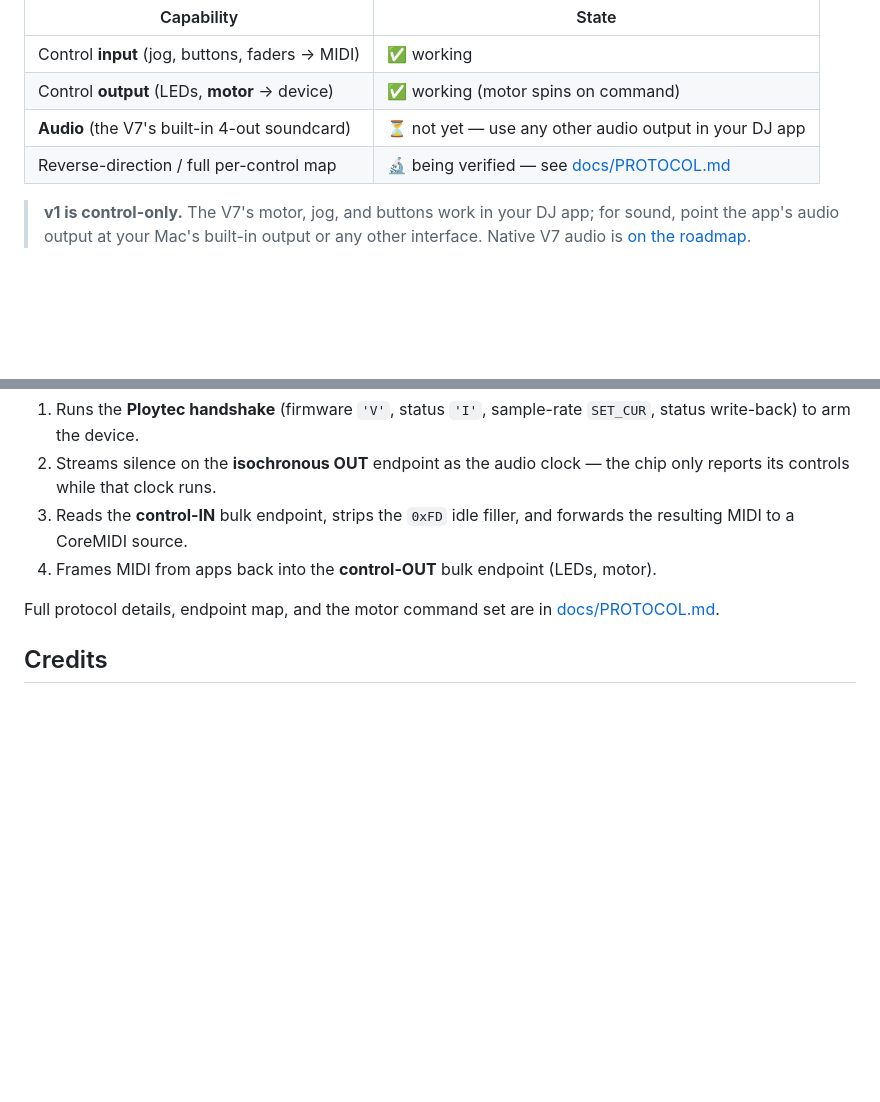
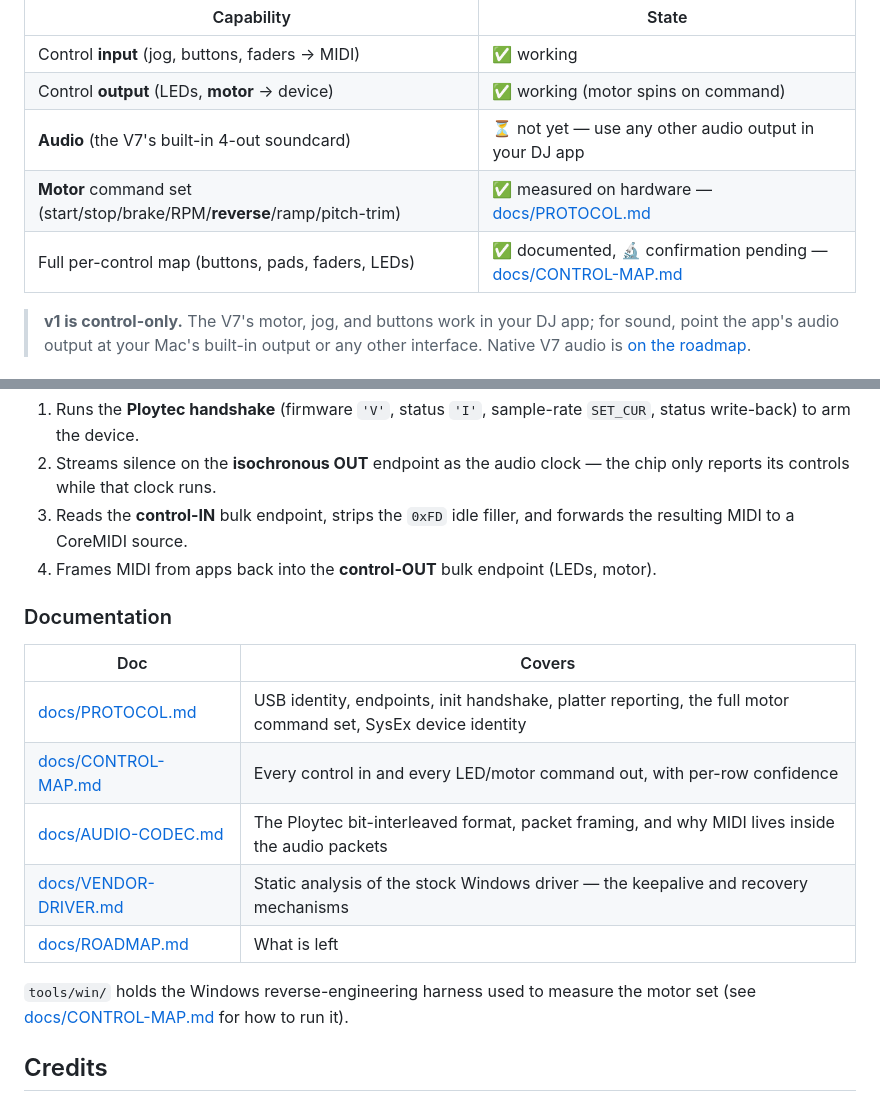
Before and after one commit to tejofjord/openv7, a Markdown page: README.md, 2 parts joined by grey strips. Rendered like a GitHub page; blank space fills up the shorter version.

Commit message:
README: index the new protocol docs, update capability table
The motor set is now measured rather than 'being verified', and the control
map has its own doc. Adds a documentation index so the four protocol docs are
discoverable from the README.

Co-Authored-By: Claude Opus 5 <noreply@anthropic.com>

```diff
--- a/README.md
+++ b/README.md
@@ -33,7 +33,8 @@ No kernel extension. No system modification. Just a program you run.
 | Control **input** (jog, buttons, faders → MIDI) | ✅ working |
 | Control **output** (LEDs, **motor** → device) | ✅ working (motor spins on command) |
 | **Audio** (the V7's built-in 4-out soundcard) | ⏳ not yet — use any other audio output in your DJ app |
-| Reverse-direction / full per-control map | 🔬 being verified — see [docs/PROTOCOL.md](docs/PROTOCOL.md) |
+| **Motor** command set (start/stop/brake/RPM/**reverse**/ramp/pitch-trim) | ✅ measured on hardware — [docs/PROTOCOL.md](docs/PROTOCOL.md) |
+| Full per-control map (buttons, pads, faders, LEDs) | ✅ documented, 🔬 confirmation pending — [docs/CONTROL-MAP.md](docs/CONTROL-MAP.md) |
 
 > **v1 is control-only.** The V7's motor, jog, and buttons work in your DJ app;
 > for sound, point the app's audio output at your Mac's built-in output or any
@@ -144,8 +145,18 @@ The V7 exposes two vendor-specific USB interfaces. OpenV7:
    forwards the resulting MIDI to a CoreMIDI source.
 4. Frames MIDI from apps back into the **control-OUT** bulk endpoint (LEDs, motor).
 
-Full protocol details, endpoint map, and the motor command set are in
-[docs/PROTOCOL.md](docs/PROTOCOL.md).
+### Documentation
+
+| Doc | Covers |
+|---|---|
+| [docs/PROTOCOL.md](docs/PROTOCOL.md) | USB identity, endpoints, init handshake, platter reporting, the full motor command set, SysEx device identity |
+| [docs/CONTROL-MAP.md](docs/CONTROL-MAP.md) | Every control in and every LED/motor command out, with per-row confidence |
+| [docs/AUDIO-CODEC.md](docs/AUDIO-CODEC.md) | The Ploytec bit-interleaved format, packet framing, and why MIDI lives inside the audio packets |
+| [docs/VENDOR-DRIVER.md](docs/VENDOR-DRIVER.md) | Static analysis of the stock Windows driver — the keepalive and recovery mechanisms |
+| [docs/ROADMAP.md](docs/ROADMAP.md) | What is left |
+
+`tools/win/` holds the Windows reverse-engineering harness used to measure the
+motor set (see [docs/CONTROL-MAP.md](docs/CONTROL-MAP.md) for how to run it).
 
 ## Credits
 
```
